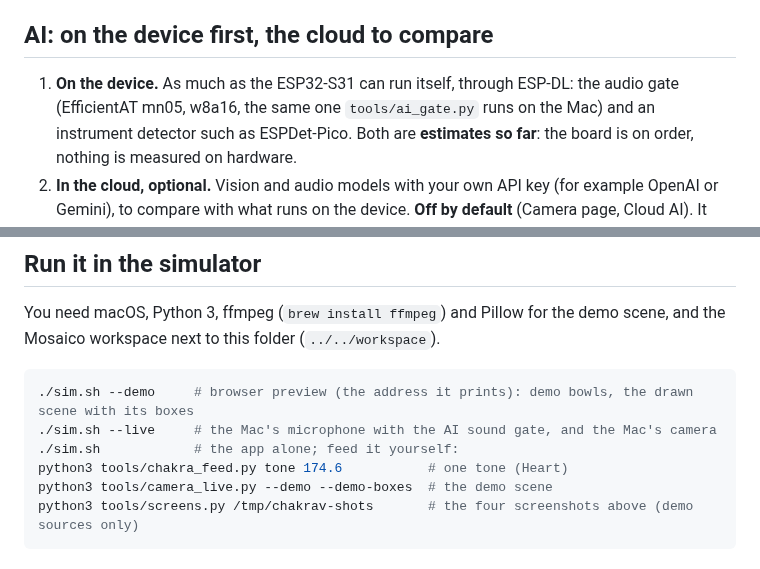
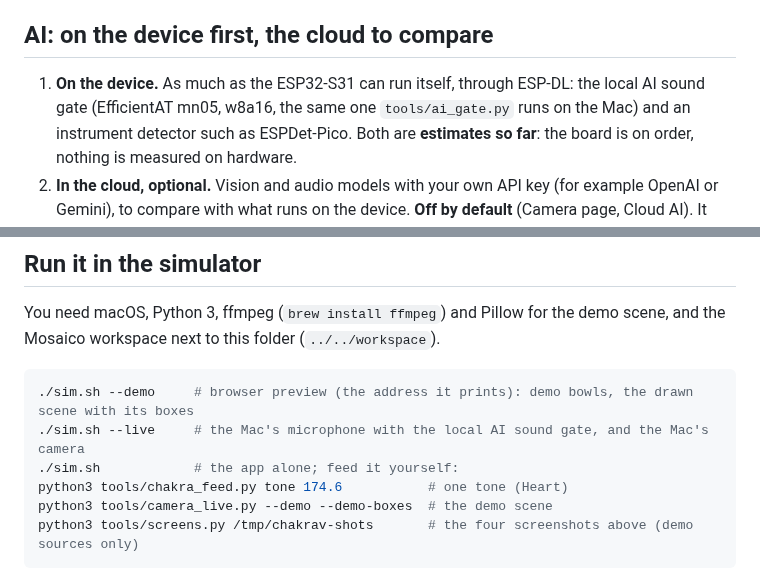
Before and after one commit to leopardcodeai/chakrav, a Markdown page: README.md, 2 parts joined by grey strips. Drawn GitHub-style.

````diff
--- a/README.md
+++ b/README.md
@@ -46,7 +54,7 @@ sent and the seen pill says "Nothing".
 
 ## AI: on the device first, the cloud to compare
 
-1. **On the device.** As much as the ESP32-S31 can run itself, through ESP-DL: the audio gate (EfficientAT
+1. **On the device.** As much as the ESP32-S31 can run itself, through ESP-DL: the local AI sound gate (EfficientAT
    mn05, w8a16, the same one `tools/ai_gate.py` runs on the Mac) and an instrument detector such as
    ESPDet-Pico. Both are **estimates so far**: the board is on order, nothing is measured on hardware.
 2. **In the cloud, optional.** Vision and audio models with your own API key (for example OpenAI or
@@ -64,7 +72,7 @@ workspace next to this folder (`../../workspace`).
 
 ```sh
 ./sim.sh --demo     # browser preview (the address it prints): demo bowls, the drawn scene with its boxes
-./sim.sh --live     # the Mac's microphone with the AI sound gate, and the Mac's camera
+./sim.sh --live     # the Mac's microphone with the local AI sound gate, and the Mac's camera
 ./sim.sh            # the app alone; feed it yourself:
 python3 tools/chakra_feed.py tone 174.6           # one tone (Heart)
 python3 tools/camera_live.py --demo --demo-boxes  # the demo scene
````
Also changed, not shown: other parts of README.md (+19 -11 lines), README.de.md (+20 -11 lines), docs/screen_camera.png, docs/screen_connections.png, docs/screen_main.png, docs/screen_settings.png, 5 other files.
